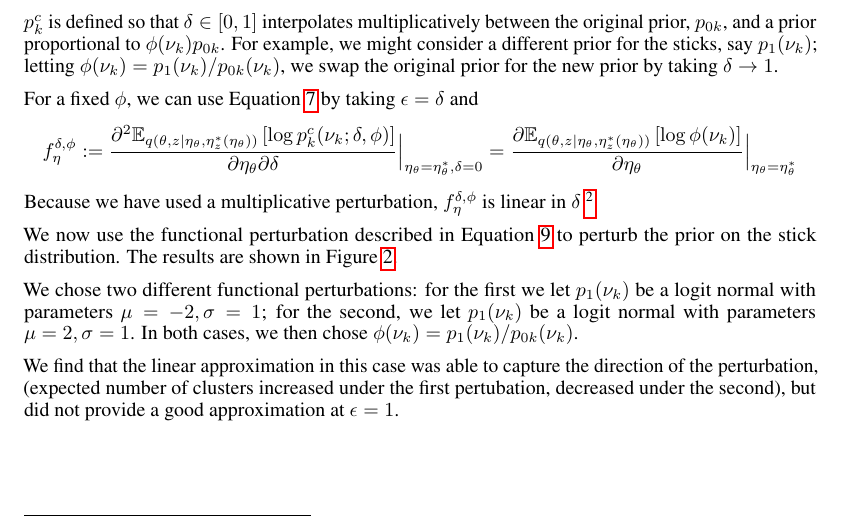
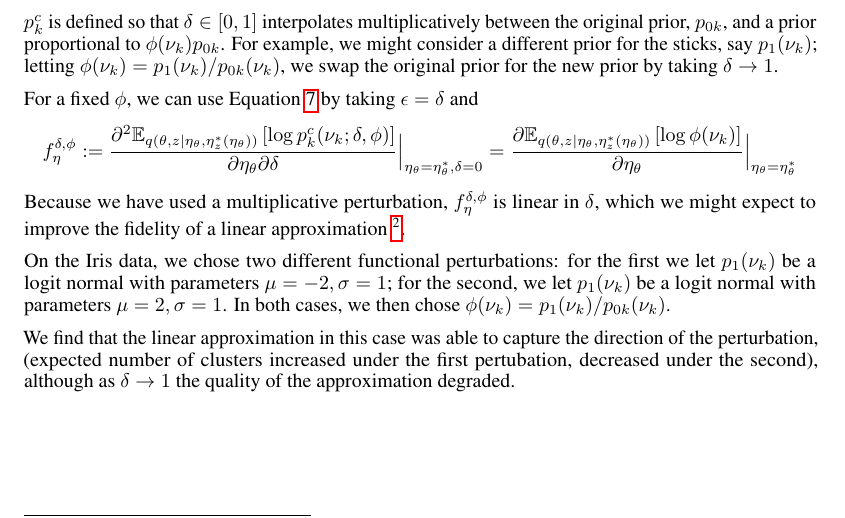
Before and after one commit to mijordan3/BNP_sensitivity, a LaTeX document (writing/NIPS_2018_BNP_workshop/main.tex, which reads writing/NIPS_2018_BNP_workshop/functional_perturbations.tex, writing/NIPS_2018_BNP_workshop/results_functions.tex): part of page 4 of 6, cut so that both start at the same text. Compiled offline with pdfLaTeX.

```diff
--- a/writing/NIPS_2018_BNP_workshop/functional_perturbations.tex
+++ b/writing/NIPS_2018_BNP_workshop/functional_perturbations.tex
@@ -39,13 +39,12 @@
 \end{align*}
 %
 Because we have used a multiplicative perturbation, $f^{\delta,\phi}_\eta$
-is linear in $\delta$
+is linear in $\delta$, which we might expect to improve the fidelity of a
+linear approximation
 %
 \footnote{Indeed, for the purposes of extrapolating to different priors, this
 fact appears to recommend multiplicative perturbations amongst the class of
-non-linear perturbations considered by \citet{gustafson:1996:localposterior}.}
-
-
+non-linear perturbations considered by \citet{gustafson:1996:localposterior}.}.
 % Here,
 % %
 % \begin{align}
--- a/writing/NIPS_2018_BNP_workshop/results_functions.tex
+++ b/writing/NIPS_2018_BNP_workshop/results_functions.tex
@@ -8,15 +8,11 @@
 
 
 
-%
-We now use the functional perturbation described in
-\prettyref{eq:expon_perturb} to perturb the prior on the stick distribution. The
-results are shown in \prettyref{fig:func_sens_e_num_clusters}.
-
-We chose two different functional perturbations: for the first we let
-$p_1(\nu_k)$ be a logit normal with parameters $\mu = -2, \sigma = 1$; for the
-second, we let $p_1(\nu_k)$ be a logit normal with parameters $\mu = 2, \sigma =
-1$. In both cases, we then chose $\phi(\nu_k) = p_1(\nu_k) / p_{0k}(\nu_k)$.
+On the Iris data, we chose two different functional perturbations: for the first
+we let $p_1(\nu_k)$ be a logit normal with parameters $\mu = -2, \sigma = 1$;
+for the second, we let $p_1(\nu_k)$ be a logit normal with parameters $\mu = 2,
+\sigma = 1$. In both cases, we then chose $\phi(\nu_k) = p_1(\nu_k) /
+p_{0k}(\nu_k)$.
 
 
 
@@ -35,35 +31,8 @@
 
 
 \end{knitrout}
-
-
-
-% \begin{figure}[h!]
-% 	\centering
-% 	\begin{subfigure}[t]{0.32\textwidth}
-% 		\includegraphics[width = \textwidth]{./functional_sens_results/perturbed_prior1_init3_5.png}
-% 		\subcaption{}
-% 	\end{subfigure}
-%   \begin{subfigure}[t]{0.32\textwidth}
-%     \includegraphics[width = \textwidth]{./functional_sens_results/pred_num_clusters1_init3_5.png}
-%     \subcaption{}
-%   \end{subfigure}\\
-%   \centering
-%   \begin{subfigure}[t]{0.32\textwidth}
-%     \includegraphics[width = \textwidth]{./functional_sens_results/perturbed_prior2_init3_5.png}
-%     \subcaption{}
-%   \end{subfigure}
-%   \begin{subfigure}[t]{0.32\textwidth}
-%     \includegraphics[width = \textwidth]{./functional_sens_results/pred_num_clusters2_init3_5.png}
-%     \subcaption{}
-%   \end{subfigure}
-% 	\caption{Left column: the original prior in purple, the perturbed prior $p_1$ in red. Right: linearly approximated vs.
-%   re-fitted expected number of clusters after purturbing each stick by $\phi(\nu_k)^\epsilon =
-%   [p_1(\nu_k) / p_{0k}(\nu_k)]^\epsilon$.  }
-% 	\label{fig:func_sens_e_num_clusters}
-% \end{figure}
 %
 We find that the linear approximation in this case was able to capture the
 direction of the perturbation, (expected number of clusters increased under the
-first pertubation, decreased under the second), but did not provide a good
-approximation at $\epsilon = 1$.
+first pertubation, decreased under the second), although as
+$\delta \rightarrow 1$ the quality of the approximation degraded.
```
Also changed, not shown: writing/NIPS_2018_BNP_workshop/figure/functional_sens_plot-1.png, writing/NIPS_2018_BNP_workshop/figure/parametric_sens_plot-1.png, 5 other files.
